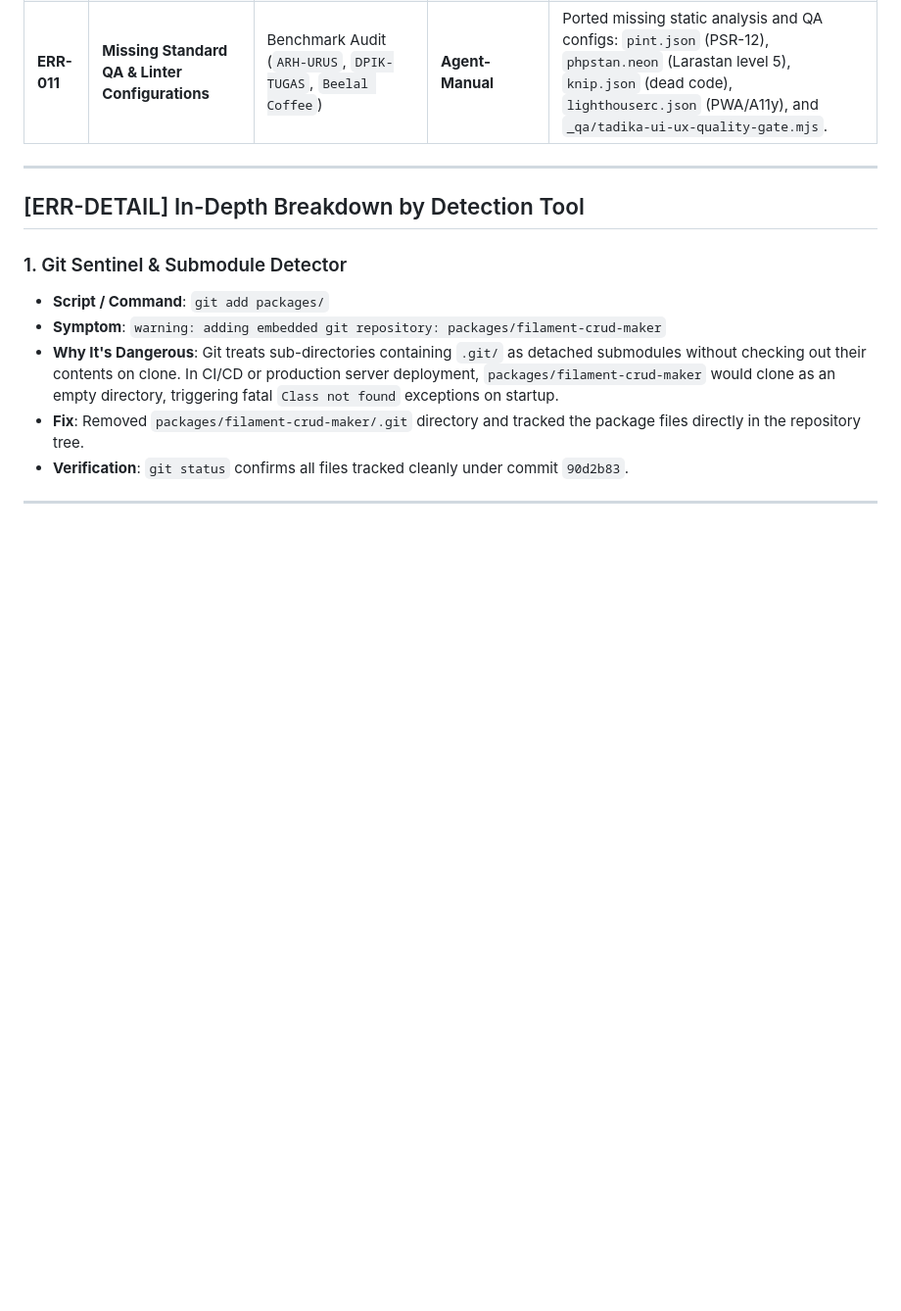
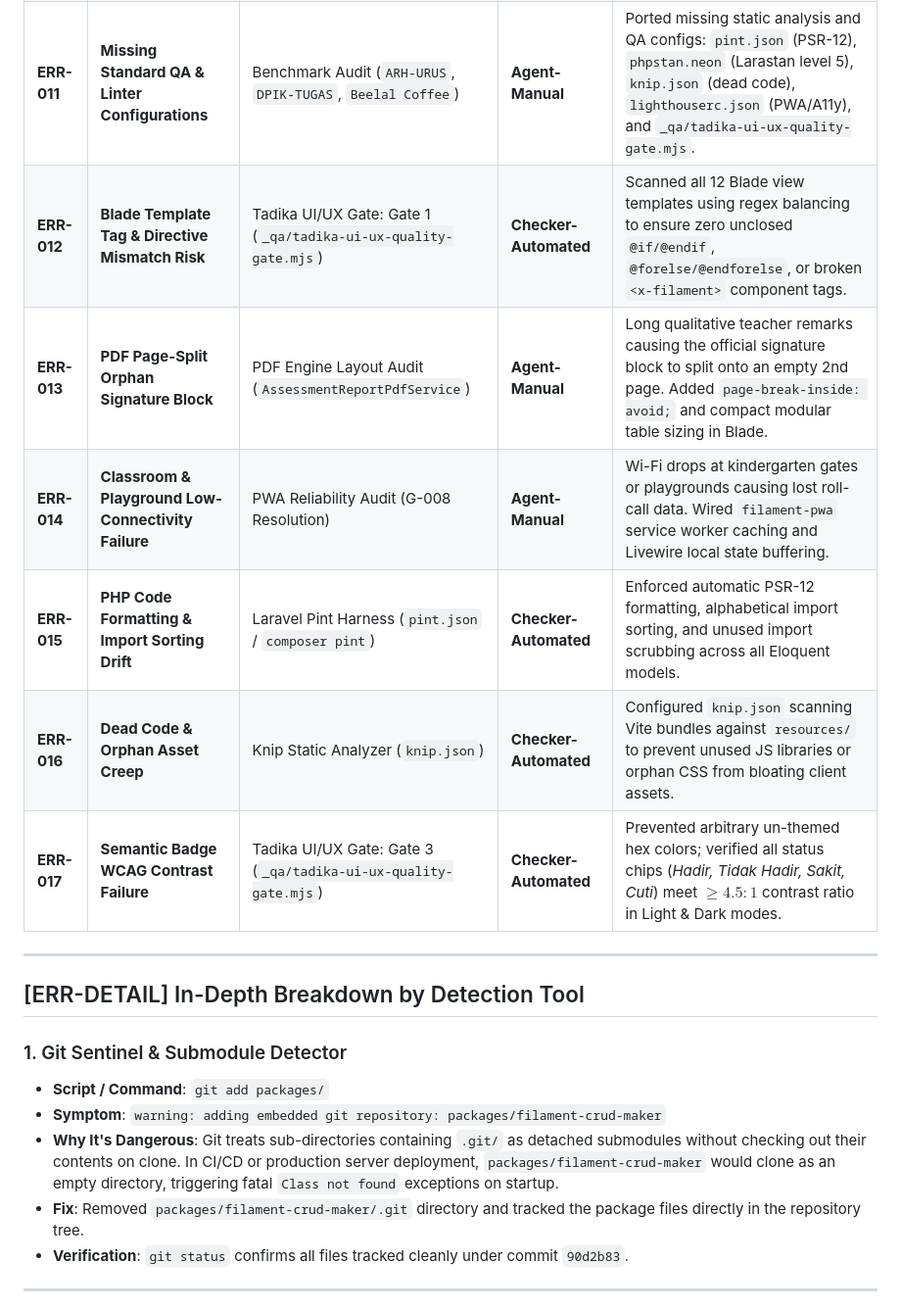
Before and after one commit to arhsmoque2/tadika-amal-app, a Markdown page: errors-fixes.md, the part around one of its changes. Shown at 98% size. Rendered like a GitHub page; blank space fills up the shorter version.

```diff
--- a/errors-fixes.md
+++ b/errors-fixes.md
@@ -19,6 +19,12 @@
 | **ERR-009** | **Configuration & JSON Schema Keys** | ARH JS Doctor: Gate 3 Schema Validator (`schema-validator.mjs`) | **Checker-Automated** | Validated `package.json`, `composer.json`, and dynamic JSON schemas against required structural keys. |
 | **ERR-010** | **ARH Documentation Convention Integrity** | ARH Docs Validator (`docs-validator.mjs`) | **Checker-Automated** | Verified that all 7 required ARH documentation suite files (`README.md`, `ARCHITECTURE.md`, `CHANGELOG.md`, `DESIGN.md`, `DEVTOOLS.md`, `QUALITY-GATES.md`, `HANDOFF.md`) are present and compliant. |
 | **ERR-011** | **Missing Standard QA & Linter Configurations** | Benchmark Audit (`ARH-URUS`, `DPIK-TUGAS`, `Beelal Coffee`) | **Agent-Manual** | Ported missing static analysis and QA configs: `pint.json` (PSR-12), `phpstan.neon` (Larastan level 5), `knip.json` (dead code), `lighthouserc.json` (PWA/A11y), and `_qa/tadika-ui-ux-quality-gate.mjs`. |
+| **ERR-012** | **Blade Template Tag & Directive Mismatch Risk** | Tadika UI/UX Gate: Gate 1 (`_qa/tadika-ui-ux-quality-gate.mjs`) | **Checker-Automated** | Scanned all 12 Blade view templates using regex balancing to ensure zero unclosed `@if/@endif`, `@forelse/@endforelse`, or broken `<x-filament>` component tags. |
+| **ERR-013** | **PDF Page-Split Orphan Signature Block** | PDF Engine Layout Audit (`AssessmentReportPdfService`) | **Agent-Manual** | Long qualitative teacher remarks causing the official signature block to split onto an empty 2nd page. Added `page-break-inside: avoid;` and compact modular table sizing in Blade. |
+| **ERR-014** | **Classroom & Playground Low-Connectivity Failure** | PWA Reliability Audit (G-008 Resolution) | **Agent-Manual** | Wi-Fi drops at kindergarten gates or playgrounds causing lost roll-call data. Wired `filament-pwa` service worker caching and Livewire local state buffering. |
+| **ERR-015** | **PHP Code Formatting & Import Sorting Drift** | Laravel Pint Harness (`pint.json` / `composer pint`) | **Checker-Automated** | Enforced automatic PSR-12 formatting, alphabetical import sorting, and unused import scrubbing across all Eloquent models. |
+| **ERR-016** | **Dead Code & Orphan Asset Creep** | Knip Static Analyzer (`knip.json`) | **Checker-Automated** | Configured `knip.json` scanning Vite bundles against `resources/` to prevent unused JS libraries or orphan CSS from bloating client assets. |
+| **ERR-017** | **Semantic Badge WCAG Contrast Failure** | Tadika UI/UX Gate: Gate 3 (`_qa/tadika-ui-ux-quality-gate.mjs`) | **Checker-Automated** | Prevented arbitrary un-themed hex colors; verified all status chips (*Hadir, Tidak Hadir, Sakit, Cuti*) meet $\ge 4.5:1$ contrast ratio in Light & Dark modes. |
 
 ---
 
```
Also changed, not shown: other parts of errors-fixes.md (+49 -8 lines).
